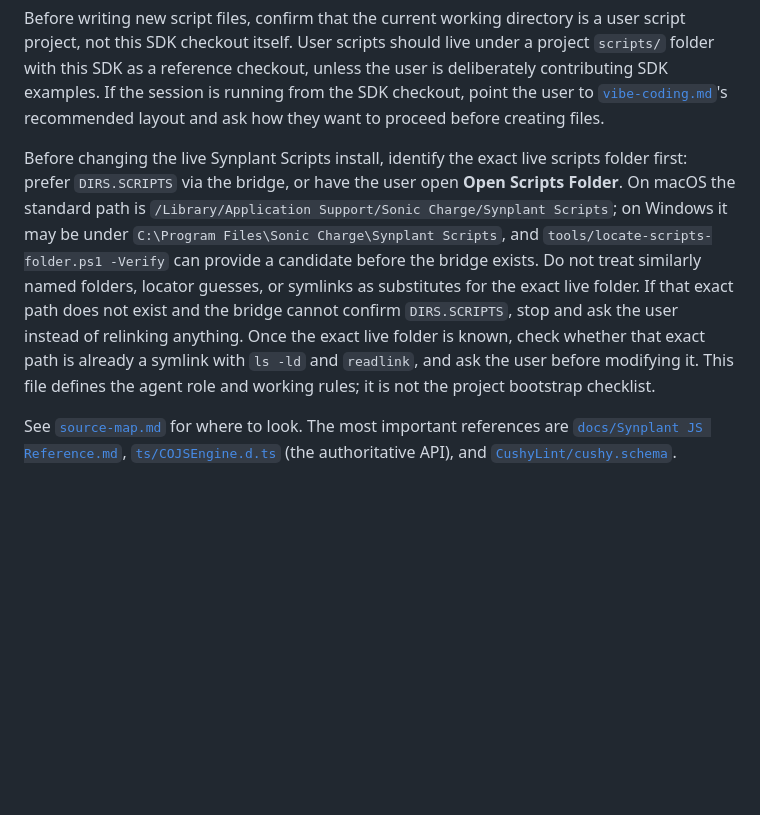
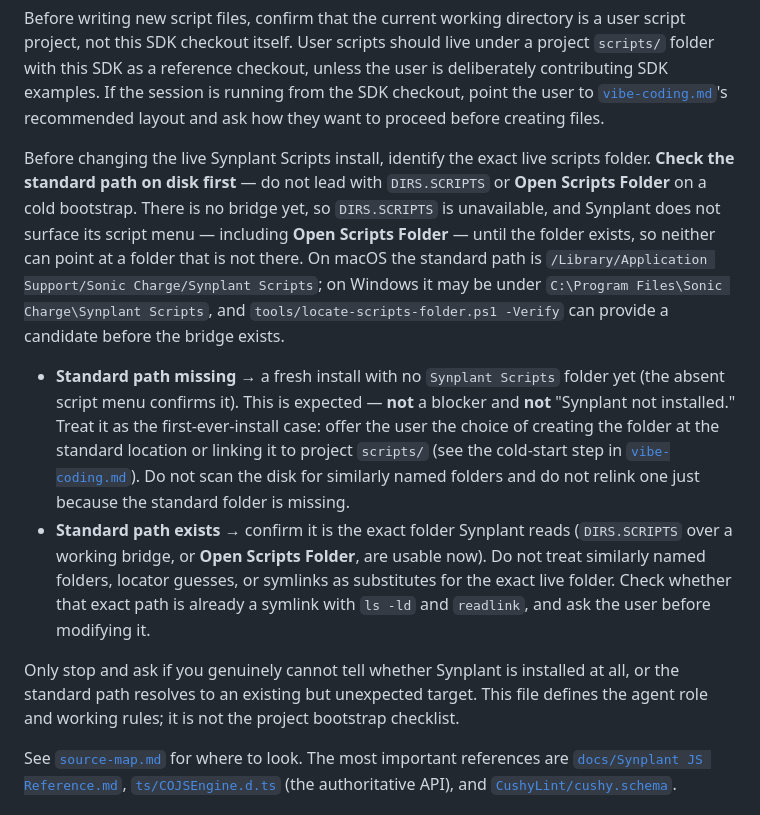
Before and after one commit to malstrom72/synplant-scripts-sdk, a Markdown page: agents/synplant-script-writer/instructions.md, the part around the change. Drawn GitHub-style; blank space fills up the shorter version.

Commit message:
Cold-start bootstrap: check scripts folder on disk first, offer create vs dev-link

```diff
--- a/agents/synplant-script-writer/instructions.md
+++ b/agents/synplant-script-writer/instructions.md
@@ -28,17 +28,29 @@ as a reference checkout, unless the user is deliberately contributing SDK exampl
 running from the SDK checkout, point the user to [`vibe-coding.md`](vibe-coding.md)'s recommended
 layout and ask how they want to proceed before creating files.
 
-Before changing the live Synplant Scripts install, identify the exact live scripts folder first:
-prefer `DIRS.SCRIPTS` via the bridge, or have the user open **Open Scripts Folder**. On macOS the
-standard path is
+Before changing the live Synplant Scripts install, identify the exact live scripts folder. **Check
+the standard path on disk first** — do not lead with `DIRS.SCRIPTS` or **Open Scripts Folder** on a
+cold bootstrap. There is no bridge yet, so `DIRS.SCRIPTS` is unavailable, and Synplant does not
+surface its script menu — including **Open Scripts Folder** — until the folder exists, so neither can
+point at a folder that is not there. On macOS the standard path is
 `/Library/Application Support/Sonic Charge/Synplant Scripts`; on Windows it may be under
-`C:\Program Files\Sonic Charge\Synplant Scripts`, and
-`tools/locate-scripts-folder.ps1 -Verify` can provide a candidate before the bridge exists. Do not
-treat similarly named folders, locator guesses, or symlinks as substitutes for the exact live folder.
-If that exact path does not exist and the bridge cannot confirm `DIRS.SCRIPTS`, stop and ask the user
-instead of relinking anything. Once the exact live folder is known, check whether that exact path is
-already a symlink with `ls -ld` and `readlink`, and ask the user before modifying it. This file
-defines the agent role and working rules; it is not the project bootstrap checklist.
+`C:\Program Files\Sonic Charge\Synplant Scripts`, and `tools/locate-scripts-folder.ps1 -Verify` can
+provide a candidate before the bridge exists.
+
+- **Standard path missing** → a fresh install with no `Synplant Scripts` folder yet (the absent script
+  menu confirms it). This is expected — **not** a blocker and **not** "Synplant not installed." Treat
+  it as the first-ever-install case: offer the user the choice of creating the folder at the standard
+  location or linking it to project `scripts/` (see the cold-start step in
+  [`vibe-coding.md`](vibe-coding.md)). Do not scan the disk for similarly named folders and do not
+  relink one just because the standard folder is missing.
+- **Standard path exists** → confirm it is the exact folder Synplant reads (`DIRS.SCRIPTS` over a
+  working bridge, or **Open Scripts Folder**, are usable now). Do not treat similarly named folders,
+  locator guesses, or symlinks as substitutes for the exact live folder. Check whether that exact path
+  is already a symlink with `ls -ld` and `readlink`, and ask the user before modifying it.
+
+Only stop and ask if you genuinely cannot tell whether Synplant is installed at all, or the standard
+path resolves to an existing but unexpected target. This file defines the agent role and working
+rules; it is not the project bootstrap checklist.
 
 See [`source-map.md`](source-map.md) for where to look. The most important references are
 [`docs/Synplant JS Reference.md`](../../docs/Synplant%20JS%20Reference.md),
```
Also changed, not shown: agents/synplant-script-writer/vibe-coding.md (+14 -6 lines).
